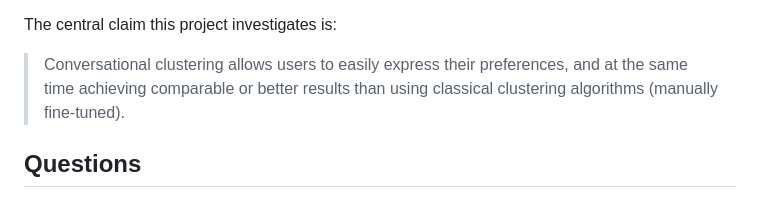
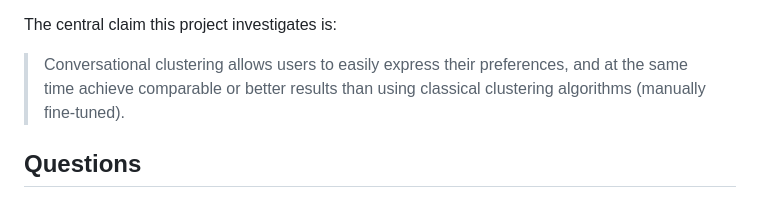
Before and after one commit to di-bon/cluster-around-and-find-out, a Markdown page: docs/study_plan.md, the part around the change. GitHub-like rendering.

Commit message:
fix(study_plan): fix typo

```diff
--- a/docs/study_plan.md
+++ b/docs/study_plan.md
@@ -30,7 +30,7 @@ The user can then accept it or refine it  through further natural language feedb
 The central claim this project investigates is:
 
 > Conversational clustering allows users to easily express their preferences,
-> and at the same time achieving comparable or better results than using classical clustering algorithms (manually fine-tuned).
+> and at the same time achieve comparable or better results than using classical clustering algorithms (manually fine-tuned).
 
 ## Questions
 
```
